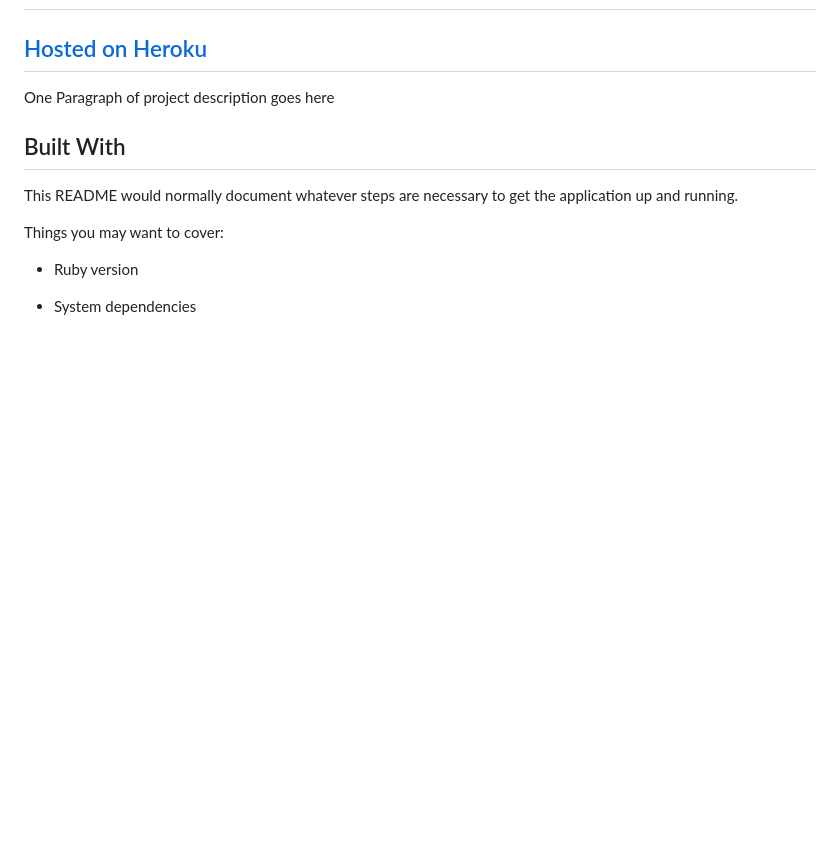
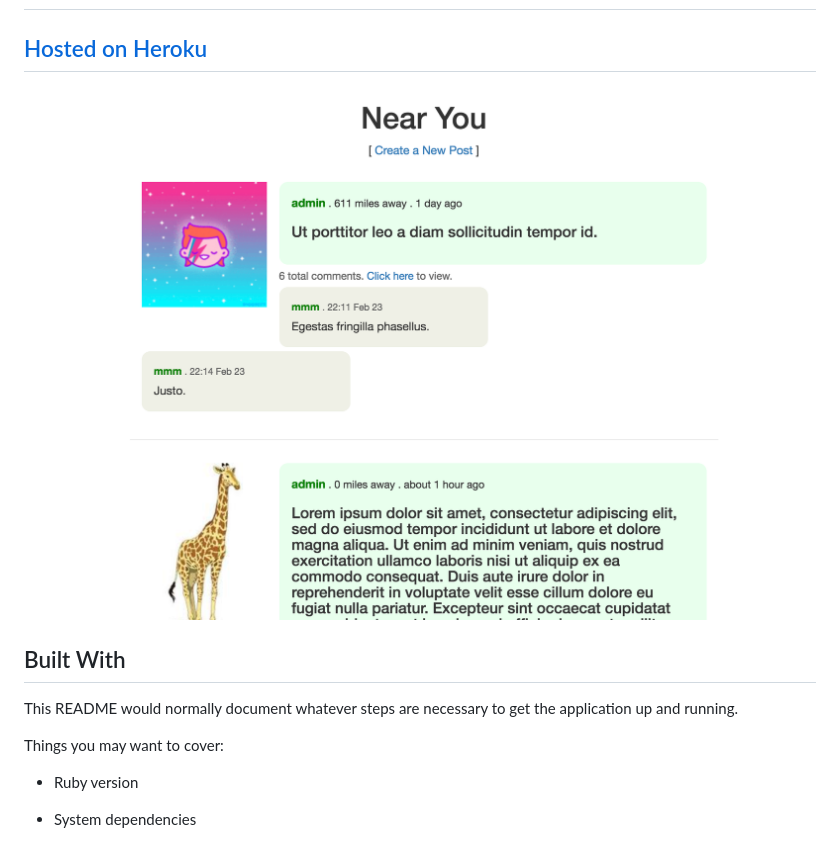
Before and after one commit to mhkna/ambyt, a Markdown page: README.md, the part around the change. Drawn GitHub-style; pictures changed too: app/assets/images/ambyt-ss.png (added); blank space fills up the shorter version.

Commit message:
screen shot added

```diff
--- a/README.md
+++ b/README.md
@@ -2,7 +2,7 @@
 
 ## [Hosted on Heroku](https://ambyt.herokuapp.com/posts)
 
-One Paragraph of project description goes here
+![screen shot](app/assets/images/ambyt-ss.png)
 
 ## Built With
 
```
